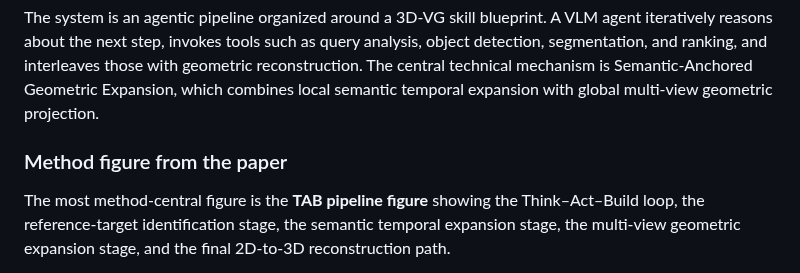
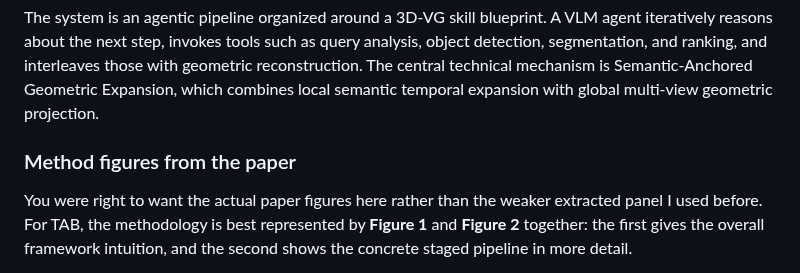
Before and after one commit to cabbageland/pocket-reads, a Markdown page: paper_notes/think_act_build_an_agentic_framework_with_vision_language_models_for_zero_shot_3d_visual_grounding.md, the part around one of its changes. Drawn GitHub-style.

```diff
--- a/paper_notes/think_act_build_an_agentic_framework_with_vision_language_models_for_zero_shot_3d_visual_grounding.md
+++ b/paper_notes/think_act_build_an_agentic_framework_with_vision_language_models_for_zero_shot_3d_visual_grounding.md
@@ -37,7 +37,7 @@ There is no new end-to-end training objective for TAB itself. The method is a tr
 ### Architecture / parameterization
 The system is an agentic pipeline organized around a 3D-VG skill blueprint. A VLM agent iteratively reasons about the next step, invokes tools such as query analysis, object detection, segmentation, and ranking, and interleaves those with geometric reconstruction. The central technical mechanism is Semantic-Anchored Geometric Expansion, which combines local semantic temporal expansion with global multi-view geometric projection.
 
-### Method figure from the paper
+### Method figures from the paper
 
-The most method-central figure is the **TAB pipeline figure** showing the Think–Act–Build loop, the reference-target identification stage, the semantic temporal expansion stage, the multi-view geometric expansion stage, and the final 2D-to-3D reconstruction path.
+You were right to want the actual paper figures here rather than the weaker extracted panel I used before. For TAB, the methodology is best represented by **Figure 1** and **Figure 2** together: the first gives the overall framework intuition, and the second shows the concrete staged pipeline in more detail.
 
```
Also changed, not shown: other parts of paper_notes/think_act_build_an_agentic_framework_with_vision_language_models_for_zero_shot_3d_visual_grounding.md (+8 -2 lines), assets/method_figures/tab_2026_fig1_framework.png (added), assets/method_figures/tab_2026_fig2_pipeline.png (added).
